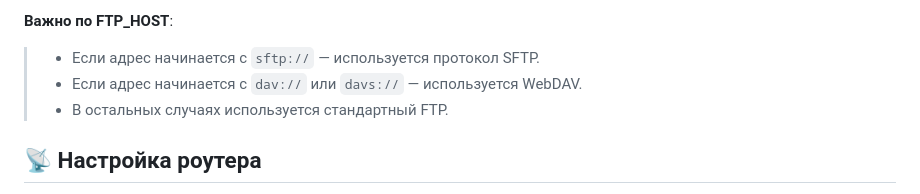
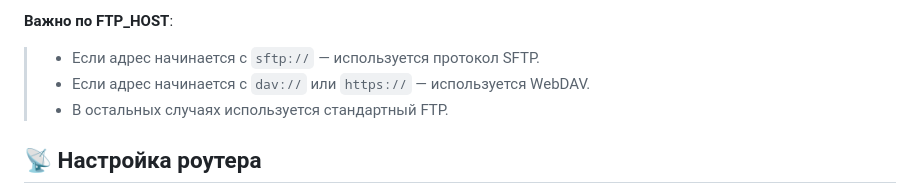
Before and after one commit to leshiy-ai/leshiy-storage-bot, a Markdown page: README.md, the part around the change. Rendered like a GitHub page.

```diff
--- a/README.md
+++ b/README.md
@@ -32,7 +32,7 @@
 
 **Важно по FTP_HOST**:
 > - Если адрес начинается с `sftp://` — используется протокол SFTP.
-> - Если адрес начинается с `dav://` или `davs://` — используется WebDAV.
+> - Если адрес начинается с `dav://` или `https://` — используется WebDAV.
 > - В остальных случаях используется стандартный FTP.
 
 ## 📡 Настройка роутера
```
